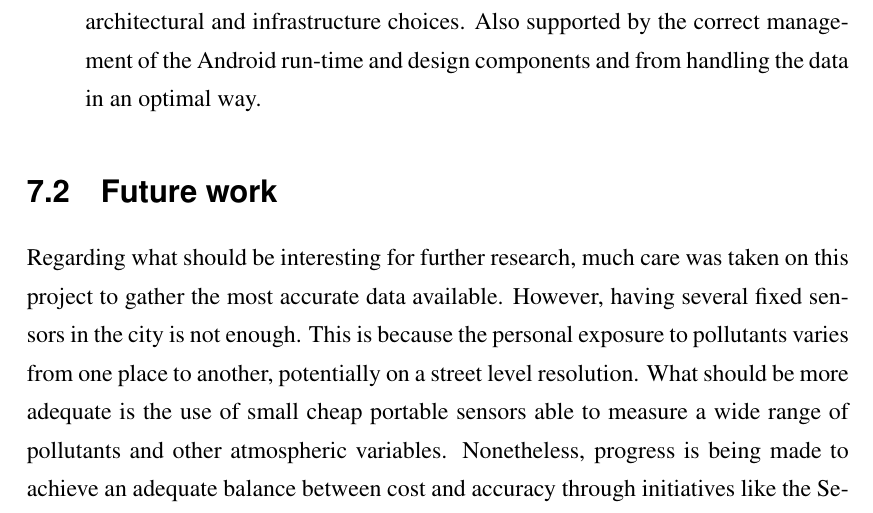
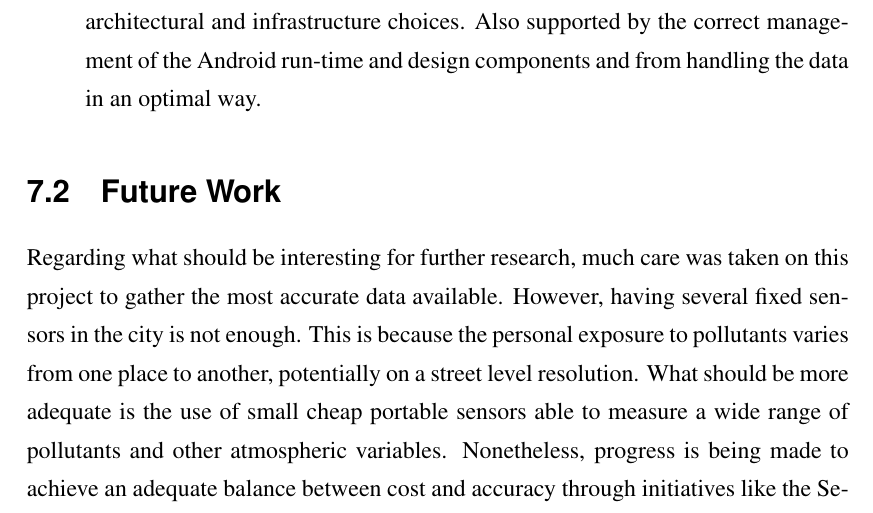
Before and after one commit to beto4812/msc-dissertation, a LaTeX thesis (thesis.tex, which reads 8-conclusion/0-Chapter-Conclusion.tex): part of page 79 of 91, cut so that both start at the same text. Compiled offline with pdfLaTeX.

Commit message:
Update on Overleaf.

```diff
--- a/8-conclusion/0-Chapter-Conclusion.tex
+++ b/8-conclusion/0-Chapter-Conclusion.tex
@@ -18,7 +18,7 @@ Concerning the established as requirements prior to the development of the appli
     \item The app should aim for performance. Accomplished at a high level with the architectural and infrastructure choices. Also supported by the correct management of the Android run-time and design components and from handling the data in an optimal way.
 \end{itemize}
 
-\section{Future work}
+\section{Future Work}
 Regarding what should be interesting for further research, much care was taken on this project to gather the most accurate data available. However, having several fixed sensors in the city is not enough. This is because the personal exposure to pollutants varies from one place to another, potentially on a street level resolution. What should be more adequate is the use of small cheap portable sensors able to measure a wide range of pollutants and other atmospheric variables. Nonetheless, progress is being made to achieve an adequate balance between cost and accuracy through initiatives like the Secure Workshop recently held in Edinburgh \cite{SecureWorkshop2016}. This workshop gathered researchers, authorities, sensor developers, consultancies, citizens and civil groups with the aim of understanding how low-cost sensors could be developed to monitor air quality in order to better engage citizens. Furthermore, to provide the capability to feed multiple applications and other types of software, each sensor should be connected to a network in a similar way to the AURN network, the Automatic Urban Rural Network that gathers and processes the air quality data for all the UK. Such network should be able to expose the aggregated data on-line through an API rather than over HTML pages as it is currently done.
 
 
```
